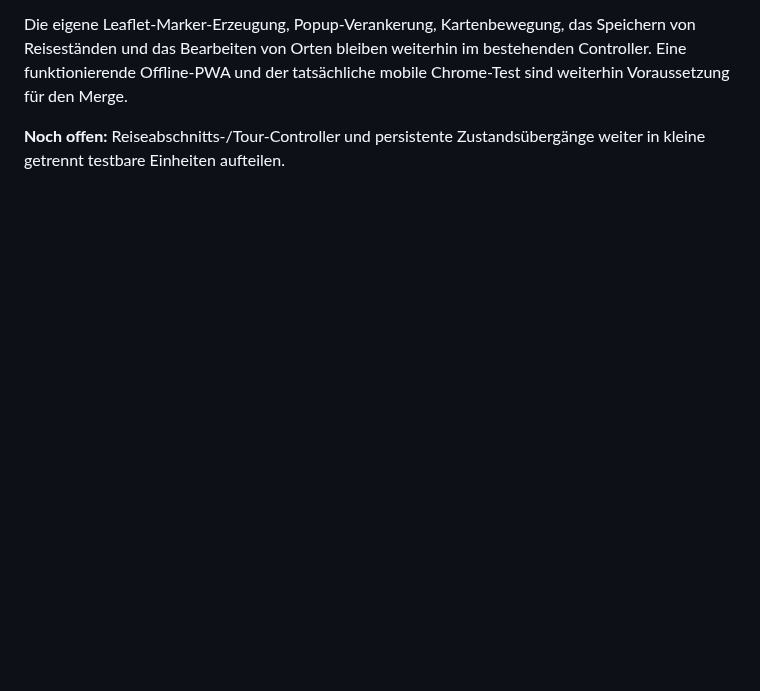
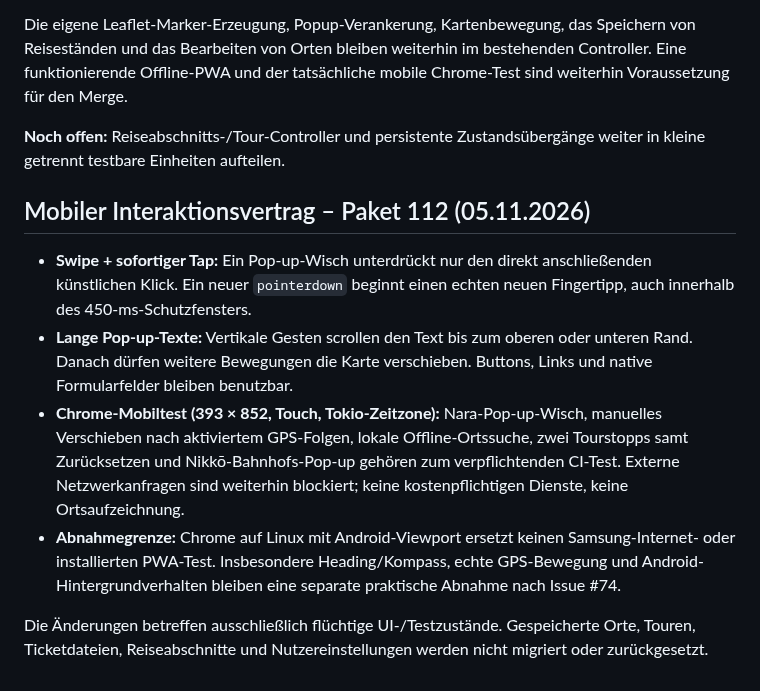
Before and after one commit to CobraChris/meine-livekarte, a Markdown page: ARCHITECTURE.md, the part around the change. GitHub-like rendering; blank space fills up the shorter version.

Commit message:
Document mobile touch interaction contract and Samsung acceptance boundary

```diff
--- a/ARCHITECTURE.md
+++ b/ARCHITECTURE.md
@@ -219,3 +219,25 @@ sind weiterhin Voraussetzung für den Merge.
 
 **Noch offen:** Reiseabschnitts-/Tour-Controller und persistente
 Zustandsübergänge weiter in kleine getrennt testbare Einheiten aufteilen.
+
+## Mobiler Interaktionsvertrag – Paket 112 (05.11.2026)
+
+- **Swipe + sofortiger Tap:** Ein Pop-up-Wisch unterdrückt nur den direkt
+  anschließenden künstlichen Klick. Ein neuer `pointerdown` beginnt einen
+  echten neuen Fingertipp, auch innerhalb des 450-ms-Schutzfensters.
+- **Lange Pop-up-Texte:** Vertikale Gesten scrollen den Text bis zum oberen
+  oder unteren Rand. Danach dürfen weitere Bewegungen die Karte verschieben.
+  Buttons, Links und native Formularfelder bleiben benutzbar.
+- **Chrome-Mobiltest (393 × 852, Touch, Tokio-Zeitzone):** Nara-Pop-up-Wisch,
+  manuelles Verschieben nach aktiviertem GPS-Folgen, lokale Offline-Ortssuche,
+  zwei Tourstopps samt Zurücksetzen und Nikkō-Bahnhofs-Pop-up gehören zum
+  verpflichtenden CI-Test. Externe Netzwerkanfragen sind weiterhin blockiert;
+  keine kostenpflichtigen Dienste, keine Ortsaufzeichnung.
+- **Abnahmegrenze:** Chrome auf Linux mit Android-Viewport ersetzt keinen
+  Samsung-Internet- oder installierten PWA-Test. Insbesondere Heading/Kompass,
+  echte GPS-Bewegung und Android-Hintergrundverhalten bleiben eine separate
+  praktische Abnahme nach Issue #74.
+
+Die Änderungen betreffen ausschließlich flüchtige UI-/Testzustände.
+Gespeicherte Orte, Touren, Ticketdateien, Reiseabschnitte und Nutzereinstellungen
+werden nicht migriert oder zurückgesetzt.
```
